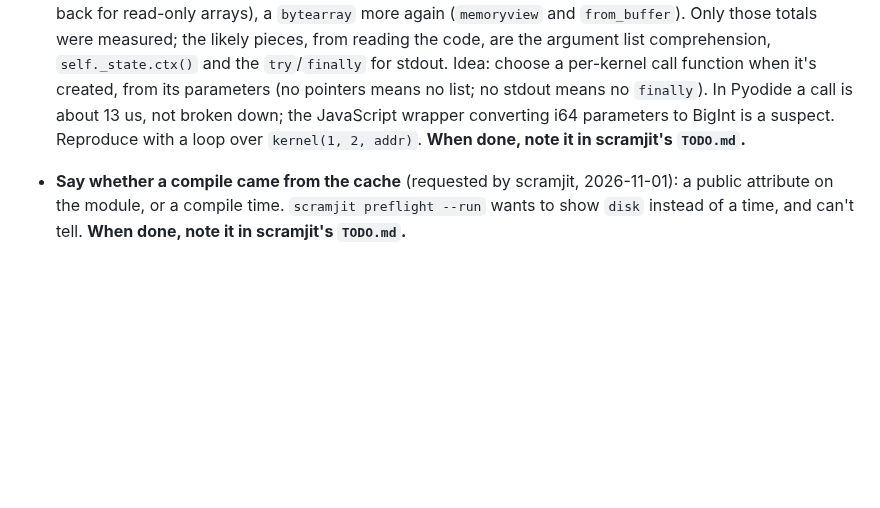
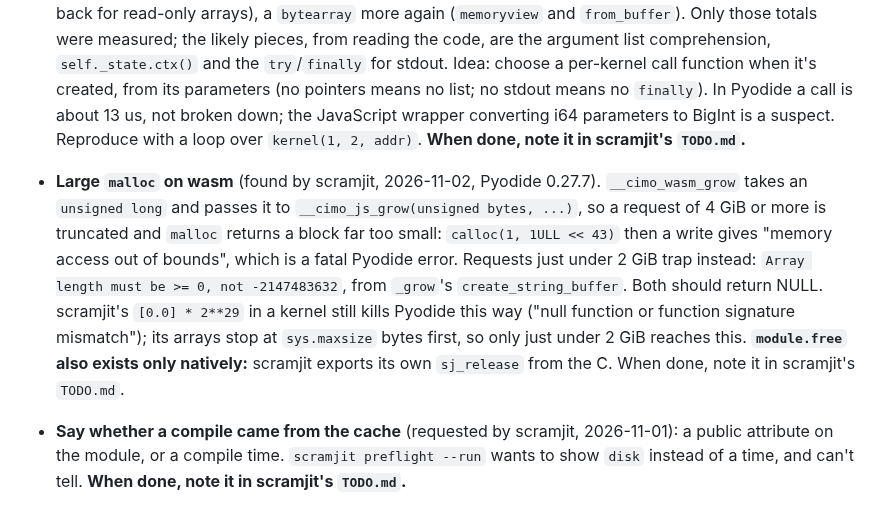
Before and after one commit to farizrahman4u/cimo, a Markdown page: TODO.md, the part around the change. Rendered like a GitHub page; blank space fills up the shorter version.

Commit message:
TODO: large malloc on wasm truncates or traps; module.free only native (found by scramjit)

```diff
--- a/TODO.md
+++ b/TODO.md
@@ -152,6 +152,10 @@ devirtualization, matrix intrinsics, SVE and SME, per-CPU workarounds, `long dou
   (no pointers means no list; no stdout means no `finally`). In Pyodide a call is about 13 us, not broken down;
   the JavaScript wrapper converting i64 parameters to BigInt is a suspect. Reproduce with a loop over
   `kernel(1, 2, addr)`. **When done, note it in scramjit's `TODO.md`.**
+- **Large `malloc` on wasm** (found by scramjit, 2026-11-02, Pyodide 0.27.7). `__cimo_wasm_grow` takes an `unsigned long` and passes it to `__cimo_js_grow(unsigned bytes, ...)`, so a request of 4 GiB or more is
+  truncated and `malloc` returns a block far too small: `calloc(1, 1ULL << 43)` then a write gives "memory access out of bounds", which is a fatal Pyodide error. Requests just under 2 GiB trap instead:
+  `Array length must be >= 0, not -2147483632`, from `_grow`'s `create_string_buffer`. Both should return NULL. scramjit's `[0.0] * 2**29` in a kernel still kills Pyodide this way ("null function or function signature mismatch");
+  its arrays stop at `sys.maxsize` bytes first, so only just under 2 GiB reaches this. **`module.free` also exists only natively:** scramjit exports its own `sj_release` from the C. When done, note it in scramjit's `TODO.md`.
 - **Say whether a compile came from the cache** (requested by scramjit, 2026-11-01): a public attribute on the
   module, or a compile time. `scramjit preflight --run` wants to show `disk` instead of a time, and can't tell.
   **When done, note it in scramjit's `TODO.md`.**
```
